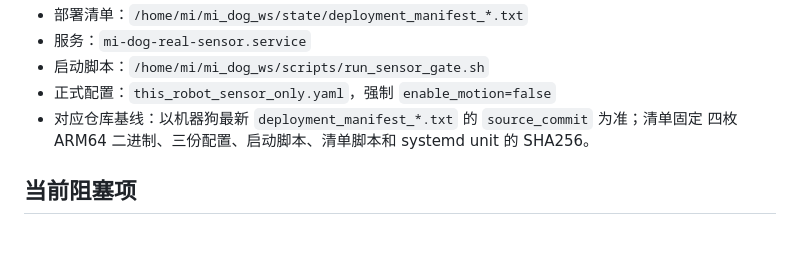
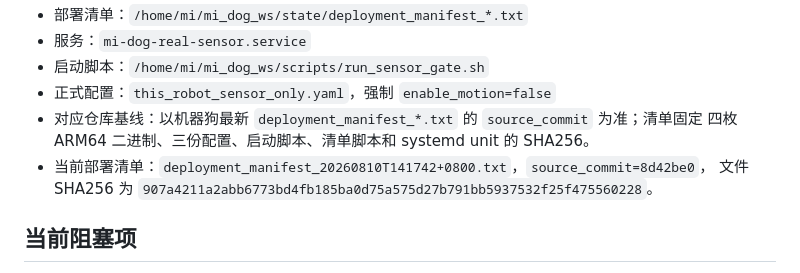
Before and after one commit to petershe1by/mi_dog, a Markdown page: docs/PROJECT_HANDOFF.md, the part around the change. Drawn GitHub-style; blank space fills up the shorter version.

```diff
--- a/docs/PROJECT_HANDOFF.md
+++ b/docs/PROJECT_HANDOFF.md
@@ -67,6 +67,8 @@
 - 正式配置：`this_robot_sensor_only.yaml`，强制 `enable_motion=false`
 - 对应仓库基线：以机器狗最新 `deployment_manifest_*.txt` 的 `source_commit` 为准；清单固定
   四枚 ARM64 二进制、三份配置、启动脚本、清单脚本和 systemd unit 的 SHA256。
+- 当前部署清单：`deployment_manifest_20260810T141742+0800.txt`，`source_commit=8d42be0`，
+  文件 SHA256 为 `907a4211a2abb6773bd4fb185ba0d75a575d27b791bb5937532f25f475560228`。
 
 ## 当前阻塞项
 
```
Also changed, not shown: docs/REAL_ROBOT_TEST_DATA.md (+7 -0 lines), docs/WORKLOG.md (+3 -0 lines).
